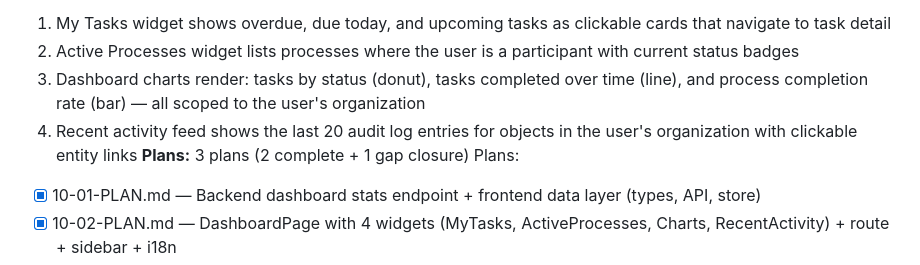
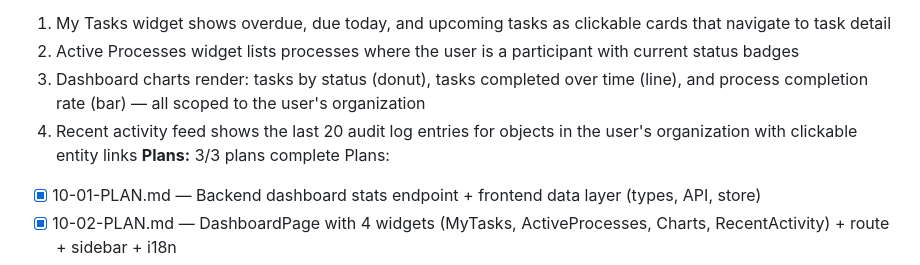
Before and after one commit to Aleksandr-hub/procivo, a Markdown page: .planning/ROADMAP.md, the part around one of its changes. GitHub-like rendering.

```diff
--- a/.planning/ROADMAP.md
+++ b/.planning/ROADMAP.md
@@ -134,7 +134,7 @@ Plans:
   2. Active Processes widget lists processes where the user is a participant with current status badges
   3. Dashboard charts render: tasks by status (donut), tasks completed over time (line), and process completion rate (bar) — all scoped to the user's organization
   4. Recent activity feed shows the last 20 audit log entries for objects in the user's organization with clickable entity links
-**Plans:** 3 plans (2 complete + 1 gap closure)
+**Plans:** 3/3 plans complete
 Plans:
 - [x] 10-01-PLAN.md — Backend dashboard stats endpoint + frontend data layer (types, API, store)
 - [x] 10-02-PLAN.md — DashboardPage with 4 widgets (MyTasks, ActiveProcesses, Charts, RecentActivity) + route + sidebar + i18n
```
Also changed, not shown: other parts of .planning/ROADMAP.md (+1 -1 lines), .planning/STATE.md (+9 -6 lines), 1 other file.
